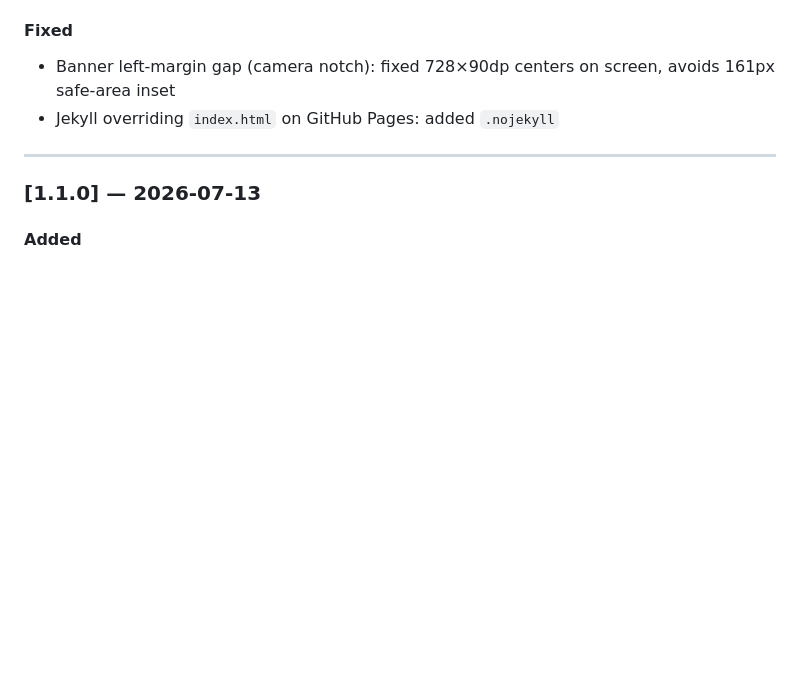
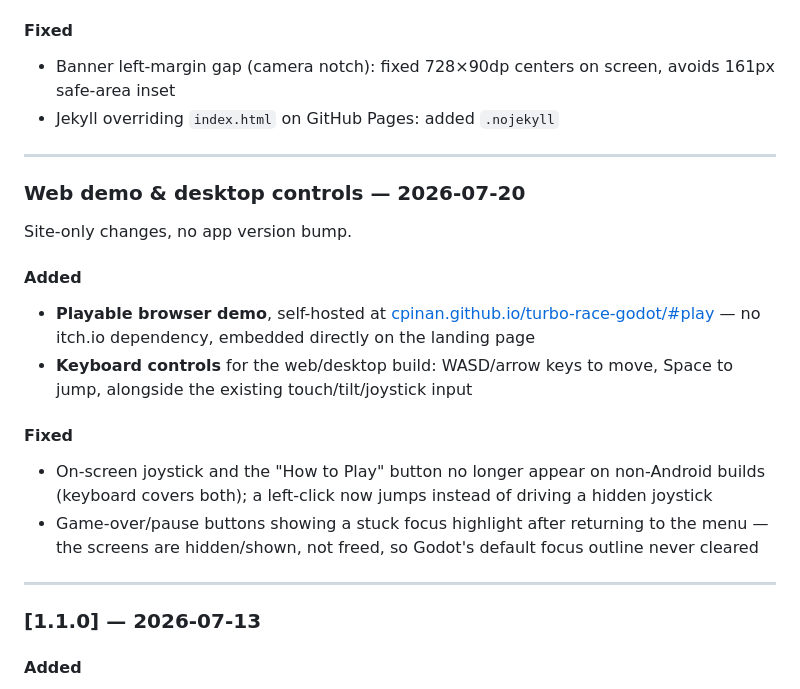
Before and after one commit to cpinan/turbo-race-godot, a Markdown page: README.md, the part around the change. Drawn GitHub-style; blank space fills up the shorter version.

Commit message:
docs: changelog entry for the browser demo + desktop controls
Documents what shipped in the earlier "host playable web demo" and
"desktop/web controls parity" commits — no code change here.

```diff
--- a/README.md
+++ b/README.md
@@ -473,6 +473,20 @@ Full changelog: [CHANGELOG.md](CHANGELOG.md)
 
 ---
 
+### Web demo & desktop controls — 2026-07-20
+
+Site-only changes, no app version bump.
+
+#### Added
+- **Playable browser demo**, self-hosted at [cpinan.github.io/turbo-race-godot/#play](https://cpinan.github.io/turbo-race-godot/#play) — no itch.io dependency, embedded directly on the landing page
+- **Keyboard controls** for the web/desktop build: WASD/arrow keys to move, Space to jump, alongside the existing touch/tilt/joystick input
+
+#### Fixed
+- On-screen joystick and the "How to Play" button no longer appear on non-Android builds (keyboard covers both); a left-click now jumps instead of driving a hidden joystick
+- Game-over/pause buttons showing a stuck focus highlight after returning to the menu — the screens are hidden/shown, not freed, so Godot's default focus outline never cleared
+
+---
+
 ### [1.1.0] — 2026-07-13
 
 #### Added
```
